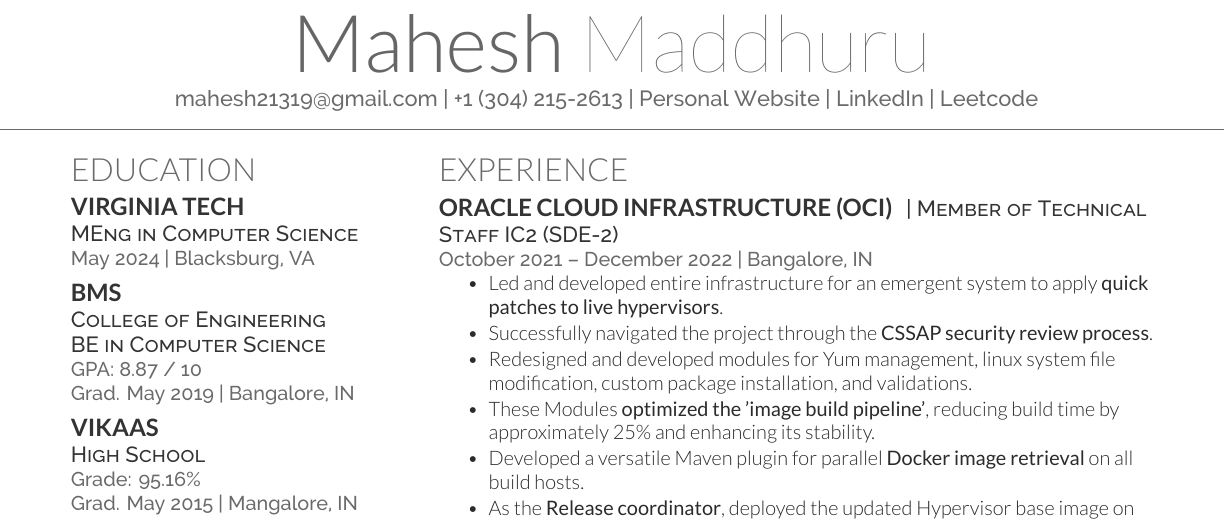
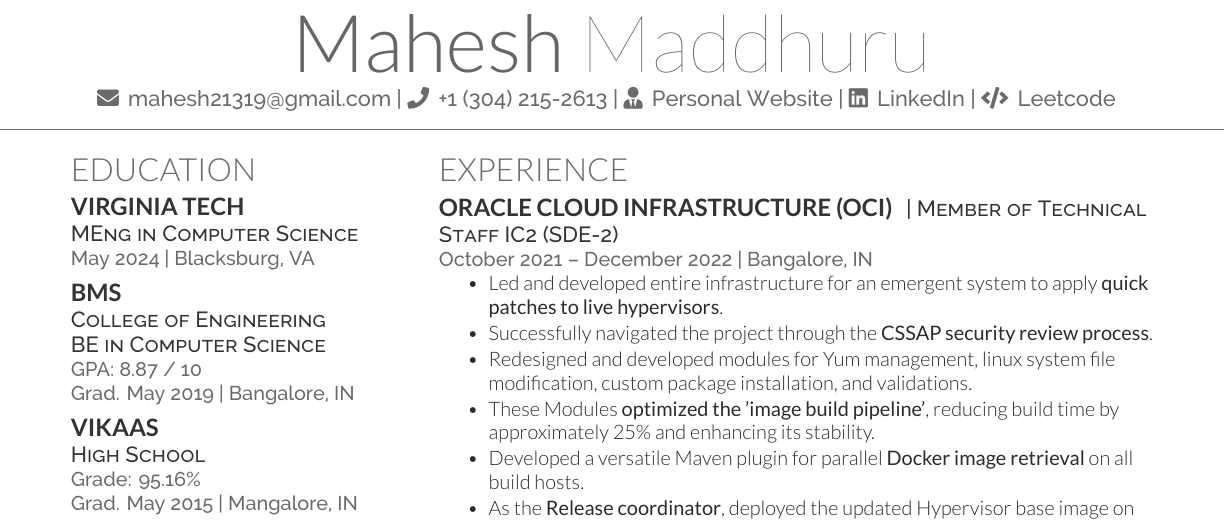
Before and after one commit to mahesh-maddhuru/resume-latex, a LaTeX CV (resume-openfont.tex): part of the page, cut so that both start at the same text. Compiled offline with XeLaTeX.

Commit message:
updated pdf with icons

```diff
--- a/resume-openfont.tex
+++ b/resume-openfont.tex
@@ -20,11 +20,11 @@
 %%%%%%%%%%%%%%%%%%%%%%%%%%%%%%%%%%%%%%
 \namesection{Mahesh}{Maddhuru}
 { \urlstyle{same}
-\href{mailto:mahesh21319@gmail.com}{mahesh21319@gmail.com} |
-+1 (304) 215-2613 |
-\href{https://mahesh-maddhuru.github.io/}{Personal Website} |
-\href{http://www.linkedin.com/in/mahesh-m97}{LinkedIn} |
-\href{https://leetcode.com/mahm/}{Leetcode}
+\href{mailto:mahesh21319@gmail.com}{\faEnvelope \, mahesh21319@gmail.com} |
+\faPhone \, +1 (304) 215-2613 |
+\href{https://mahesh-maddhuru.github.io/}{\faUserTie \, Personal Website} |
+\href{http://www.linkedin.com/in/mahesh-m97}{\faLinkedin \, LinkedIn} |
+\href{https://leetcode.com/mahm/}{\faCode \, Leetcode}
 }
 
 %%%%%%%%%%%%%%%%%%%%%%%%%%%%%%%%%%%%%%
```
Also changed, not shown: mahesh-maddhuru.pdf.
